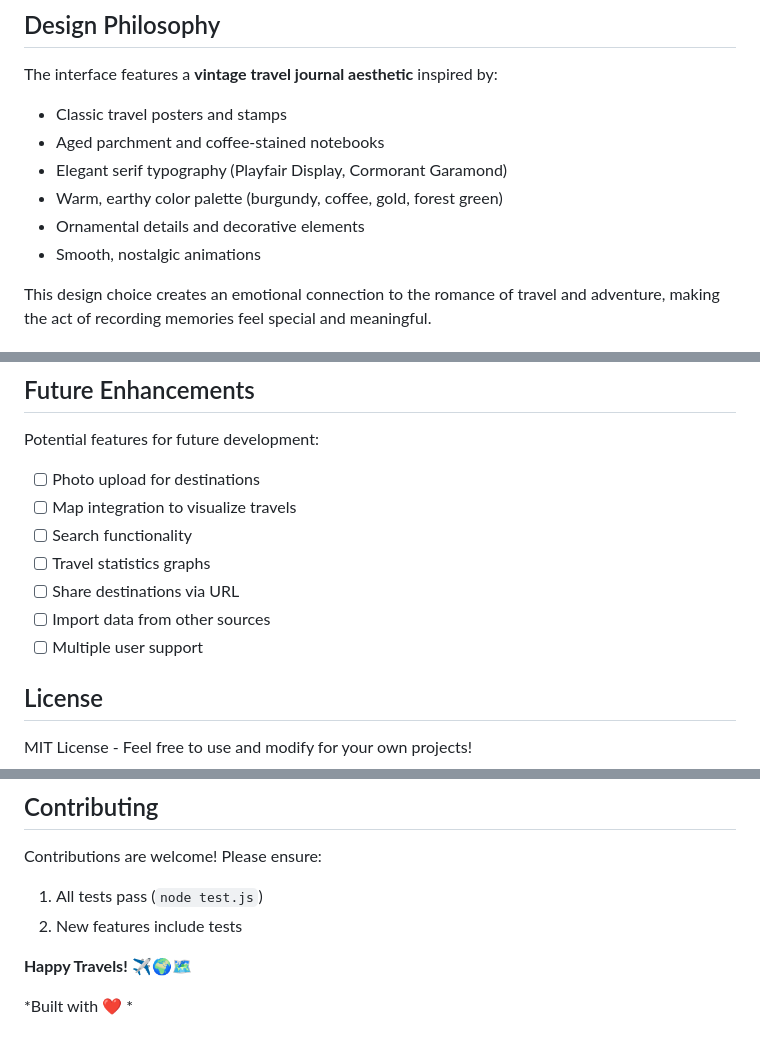
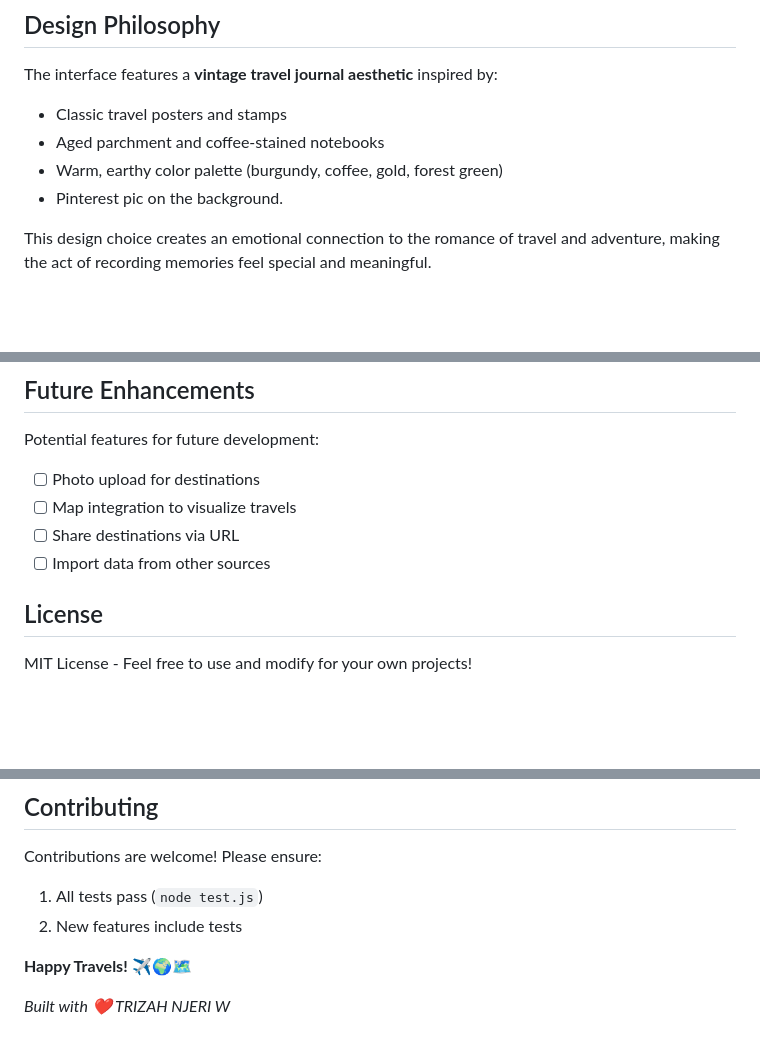
Before and after one commit to trizahn2002-source/Visited-Places, a Markdown page: README.md, 3 parts joined by grey strips. GitHub-like rendering; blank space fills up the shorter version.

Commit message:
Added a footer in html

```diff
--- a/README.md
+++ b/README.md
@@ -157,10 +157,8 @@ The interface features a **vintage travel journal aesthetic** inspired by:
 
 - Classic travel posters and stamps
 - Aged parchment and coffee-stained notebooks
-- Elegant serif typography (Playfair Display, Cormorant Garamond)
 - Warm, earthy color palette (burgundy, coffee, gold, forest green)
-- Ornamental details and decorative elements
-- Smooth, nostalgic animations
+- Pinterest pic on the background.
 
 This design choice creates an emotional connection to the romance of travel and adventure, making the act of recording memories feel special and meaningful.
 
@@ -189,11 +187,8 @@ Potential features for future development:
 
 - [ ] Photo upload for destinations
 - [ ] Map integration to visualize travels
-- [ ] Search functionality
-- [ ] Travel statistics graphs
 - [ ] Share destinations via URL
 - [ ] Import data from other sources
-- [ ] Multiple user support
 
 ## License
 
@@ -208,4 +203,4 @@ Contributions are welcome! Please ensure:
 
 **Happy Travels!** ✈️🌍🗺️
 
-*Built with ❤️ *
+*Built with ❤️ TRIZAH NJERI W*
```
